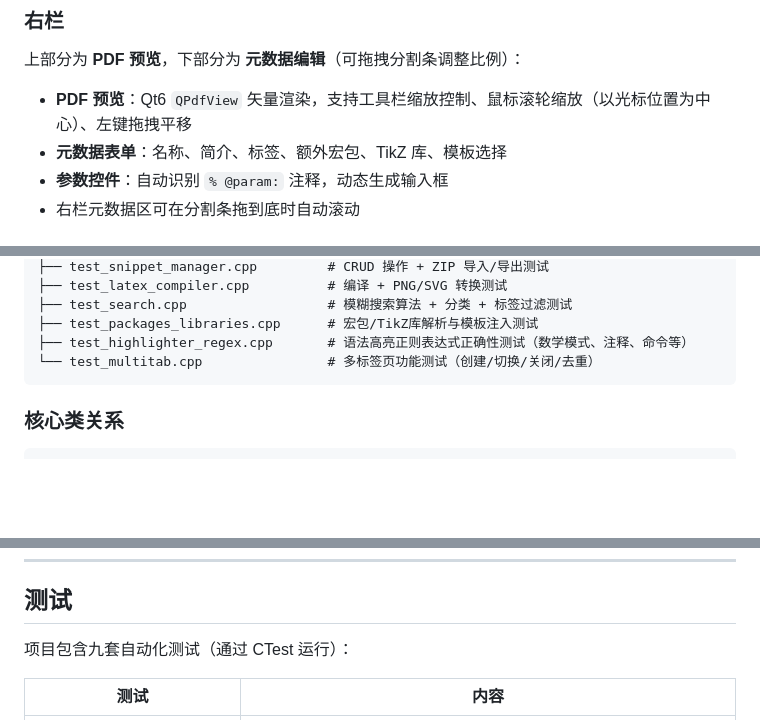
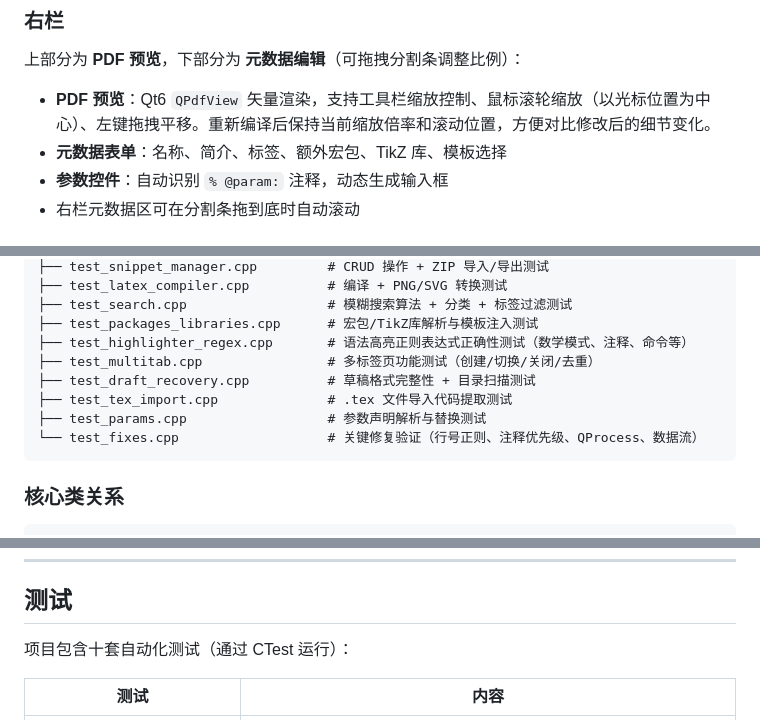
Before and after one commit to YLXDXX/HiTikZ, a Markdown page: README.md, 3 parts joined by grey strips. Drawn GitHub-style; blank space fills up the shorter version.

Commit message:
docs: 更新README以反映近期修复和功能变化
- 更新日期为 2026-07-01
- 新增「重编译保持视口」功能说明（PDF缩放/滚动位置跨编译保持）
- 测试套件从 9 套增至 10 套，新增 test_fixes 条目及说明
- 补充遗漏的 test_draft_recovery、test_tex_import、test_params 在项目架构中的条目
- PDF 预览组件说明补充滚动位置保持细节

````diff
--- a/README.md
+++ b/README.md
@@ -200,7 +201,7 @@ CMake 选项：
 
 上部分为 **PDF 预览**，下部分为 **元数据编辑**（可拖拽分割条调整比例）：
 
-- **PDF 预览**：Qt6 `QPdfView` 矢量渲染，支持工具栏缩放控制、鼠标滚轮缩放（以光标位置为中心）、左键拖拽平移
+- **PDF 预览**：Qt6 `QPdfView` 矢量渲染，支持工具栏缩放控制、鼠标滚轮缩放（以光标位置为中心）、左键拖拽平移。重新编译后保持当前缩放倍率和滚动位置，方便对比修改后的细节变化。
 - **元数据表单**：名称、简介、标签、额外宏包、TikZ 库、模板选择
 - **参数控件**：自动识别 `% @param:` 注释，动态生成输入框
 - 右栏元数据区可在分割条拖到底时自动滚动
@@ -586,7 +587,11 @@ tests/
 ├── test_search.cpp                  # 模糊搜索算法 + 分类 + 标签过滤测试
 ├── test_packages_libraries.cpp      # 宏包/TikZ库解析与模板注入测试
 ├── test_highlighter_regex.cpp       # 语法高亮正则表达式正确性测试（数学模式、注释、命令等）
-└── test_multitab.cpp                # 多标签页功能测试（创建/切换/关闭/去重）
+├── test_multitab.cpp                # 多标签页功能测试（创建/切换/关闭/去重）
+├── test_draft_recovery.cpp          # 草稿格式完整性 + 目录扫描测试
+├── test_tex_import.cpp              # .tex 文件导入代码提取测试
+├── test_params.cpp                  # 参数声明解析与替换测试
+└── test_fixes.cpp                   # 关键修复验证（行号正则、注释优先级、QProcess、数据流）
 ```
 
 ### 核心类关系
@@ -638,7 +643,7 @@ MainWindow
 
 ## 测试
 
-项目包含九套自动化测试（通过 CTest 运行）：
+项目包含十套自动化测试（通过 CTest 运行）：
 
 | 测试 | 内容 |
 |------|------|
````
Also changed, not shown: other parts of README.md (+3 -1 lines).
